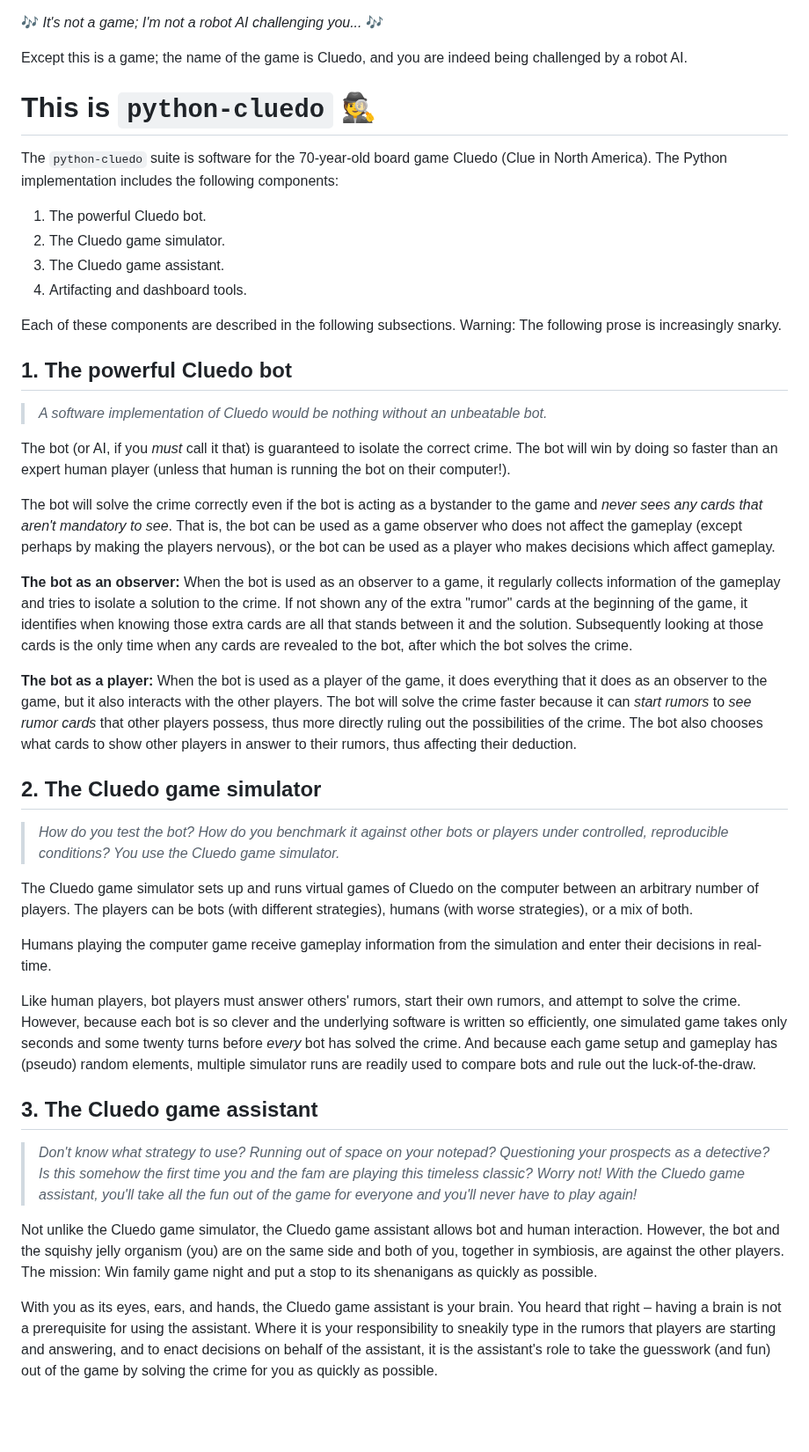
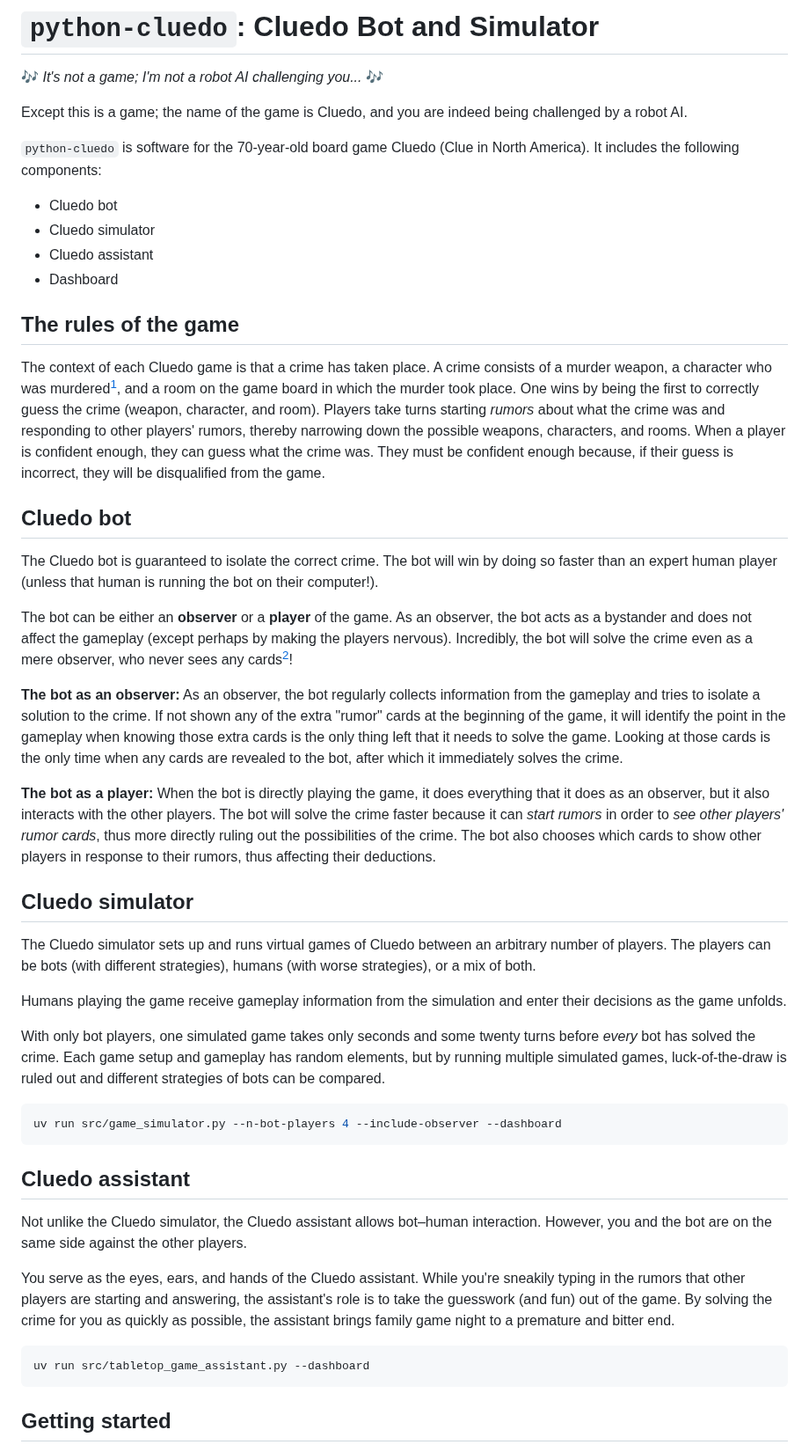
Before and after one commit to keeganmjgreen/python-cluedo, a Markdown page: README.md, the part around one of its changes. Shown at 88% size. GitHub-like rendering; blank space fills up the shorter version.

Commit message:
revise readme

````diff
--- a/README.md
+++ b/README.md
@@ -1,45 +1,51 @@
+# `python-cluedo`: Cluedo Bot and Simulator
+
 🎶 _It's not a game; I'm not a robot AI challenging you..._ 🎶
 
 Except this is a game; the name of the game is Cluedo, and you are indeed being challenged by a robot AI.
 
-# This is `python-cluedo` 🕵️
+`python-cluedo` is software for the 70-year-old board game Cluedo (Clue in North America). It includes the following components:
 
-The `python-cluedo` suite is software for the 70-year-old board game Cluedo (Clue in North America). The Python implementation includes the following components:
+- Cluedo bot
+- Cluedo simulator
+- Cluedo assistant
+- Dashboard
 
-1. The powerful Cluedo bot.
-2. The Cluedo game simulator.
-3. The Cluedo game assistant.
-4. Artifacting and dashboard tools.
+## The rules of the game
 
-Each of these components are described in the following subsections. Warning: The following prose is increasingly snarky.
+The context of each Cluedo game is that a crime has taken place. A crime consists of a murder weapon, a character who was murdered[^1], and a room on the game board in which the murder took place. One wins by being the first to correctly guess the crime (weapon, character, and room). Players take turns starting _rumors_ about what the crime was and responding to other players' rumors, thereby narrowing down the possible weapons, characters, and rooms. When a player is confident enough, they can guess what the crime was. They must be confident enough because, if their guess is incorrect, they will be disqualified from the game.
 
-## 1. The powerful Cluedo bot
+## Cluedo bot
 
-> _A software implementation of Cluedo would be nothing without an unbeatable bot._
+The Cluedo bot is guaranteed to isolate the correct crime. The bot will win by doing so faster than an expert human player (unless that human is running the bot on their computer!).
 
-The bot (or AI, if you _must_ call it that) is guaranteed to isolate the correct crime. The bot will win by doing so faster than an expert human player (unless that human is running the bot on their computer!).
+The bot can be either an **observer** or a **player** of the game. As an observer, the bot acts as a bystander and does not affect the gameplay (except perhaps by making the players nervous). Incredibly, the bot will solve the crime even as a mere observer, who never sees any cards[^2]!
 
-The bot will solve the crime correctly even if the bot is acting as a bystander to the game and _never sees any cards that aren't mandatory to see_. That is, the bot can be used as a game observer who does not affect the gameplay (except perhaps by making the players nervous), or the bot can be used as a player who makes decisions which affect gameplay.
+**The bot as an observer:** As an observer, the bot regularly collects information from the gameplay and tries to isolate a solution to the crime. If not shown any of the extra "rumor" cards at the beginning of the game, it will identify the point in the gameplay when knowing those extra cards is the only thing left that it needs to solve the game. Looking at those cards is the only time when any cards are revealed to the bot, after which it immediately solves the crime.
 
-**The bot as an observer:** When the bot is used as an observer to a game, it regularly collects information of the gameplay and tries to isolate a solution to the crime. If not shown any of the extra "rumor" cards at the beginning of the game, it identifies when knowing those extra cards are all that stands between it and the solution. Subsequently looking at those cards is the only time when any cards are revealed to the bot, after which the bot solves the crime.
+**The bot as a player:** When the bot is directly playing the game, it does everything that it does as an observer, but it also interacts with the other players. The bot will solve the crime faster because it can _start rumors_ in order to _see other players' rumor cards_, thus more directly ruling out the possibilities of the crime. The bot also chooses which cards to show other players in response to their rumors, thus affecting their deductions.
 
-**The bot as a player:** When the bot is used as a player of the game, it does everything that it does as an observer to the game, but it also interacts with the other players. The bot will solve the crime faster because it can _start rumors_ to _see rumor cards_ that other players possess, thus more directly ruling out the possibilities of the crime. The bot also chooses what cards to show other players in answer to their rumors, thus affecting their deduction.
+## Cluedo simulator
 
-## 2. The Cluedo game simulator
+The Cluedo simulator sets up and runs virtual games of Cluedo between an arbitrary number of players. The players can be bots (with different strategies), humans (with worse strategies), or a mix of both.
 
-> _How do you test the bot? How do you benchmark it against other bots or players under controlled, reproducible conditions? You use the Cluedo game simulator._
+Humans playing the game receive gameplay information from the simulation and enter their decisions as the game unfolds.
 
-The Cluedo game simulator sets up and runs virtual games of Cluedo on the computer between an arbitrary number of players. The players can be bots (with different strategies), humans (with worse strategies), or a mix of both.
+With only bot players, one simulated game takes only seconds and some twenty turns before _every_ bot has solved the crime. Each game setup and gameplay has random elements, but by running multiple simulated games, luck-of-the-draw is ruled out and different strategies of bots can be compared.
 
-Humans playing the computer game receive gameplay information from the simulation and enter their decisions in real-time.
+```sh
+uv run src/game_simulator.py --n-bot-players 4 --include-observer --dashboard
+```
 
-Like human players, bot players must answer others' rumors, start their own rumors, and attempt to solve the crime. However, because each bot is so clever and the underlying software is written so efficiently, one simulated game takes only seconds and some twenty turns before _every_ bot has solved the crime. And because each game setup and gameplay has (pseudo) random elements, multiple simulator runs are readily used to compare bots and rule out the luck-of-the-draw.
+## Cluedo assistant
 
-## 3. The Cluedo game assistant
+Not unlike the Cluedo simulator, the Cluedo assistant allows bot–human interaction. However, you and the bot are on the same side against the other players.
 
-> _Don't know what strategy to use? Running out of space on your notepad? Questioning your prospects as a detective? Is this somehow the first time you and the fam are playing this timeless classic? Worry not! With the Cluedo game assistant, you'll take all the fun out of the game for everyone and you'll never have to play again!_
+You serve as the eyes, ears, and hands of the Cluedo assistant. While you're sneakily typing in the rumors that other players are starting and answering, the assistant's role is to take the guesswork (and fun) out of the game. By solving the crime for you as quickly as possible, the assistant brings family game night to a premature and bitter end.
 
-Not unlike the Cluedo game simulator, the Cluedo game assistant allows bot and human interaction. However, the bot and the squishy jelly organism (you) are on the same side and both of you, together in symbiosis, are against the other players. The mission: Win family game night and put a stop to its shenanigans as quickly as possible.
+```sh
+uv run src/tabletop_game_assistant.py --dashboard
+```
 
-With you as its eyes, ears, and hands, the Cluedo game assistant is your brain. You heard that right – having a brain is not a prerequisite for using the assistant. Where it is your responsibility to sneakily type in the rumors that players are starting and answering, and to enact decisions on behalf of the assistant, it is the assistant's role to take the guesswork (and fun) out of the game by solving the crime for you as quickly as possible.
+## Getting started
 
````
Also changed, not shown: other parts of README.md (+10 -16 lines), docs/dashboard.png (added), 2 other files.
